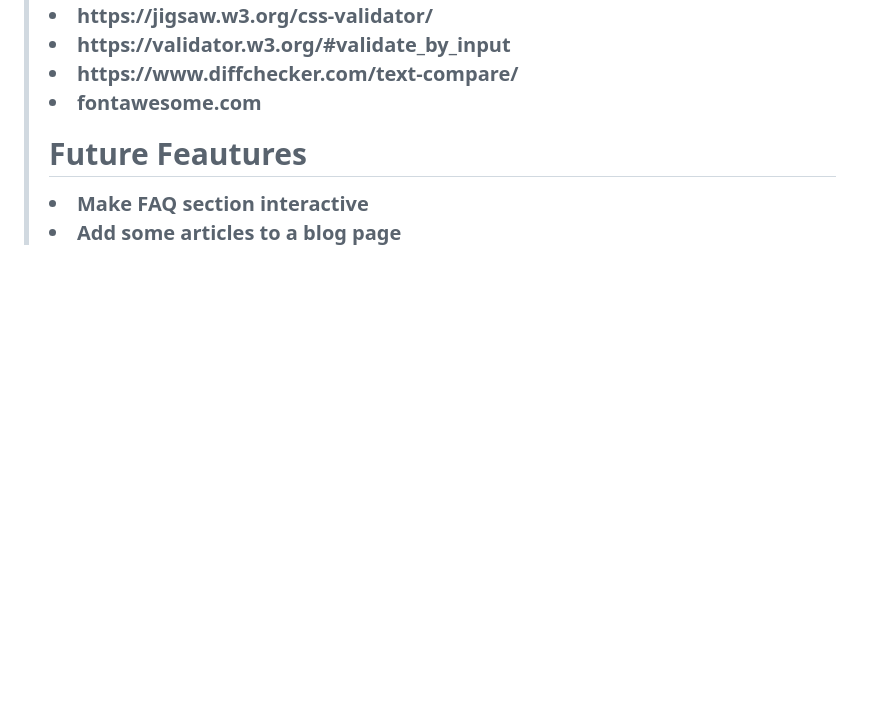
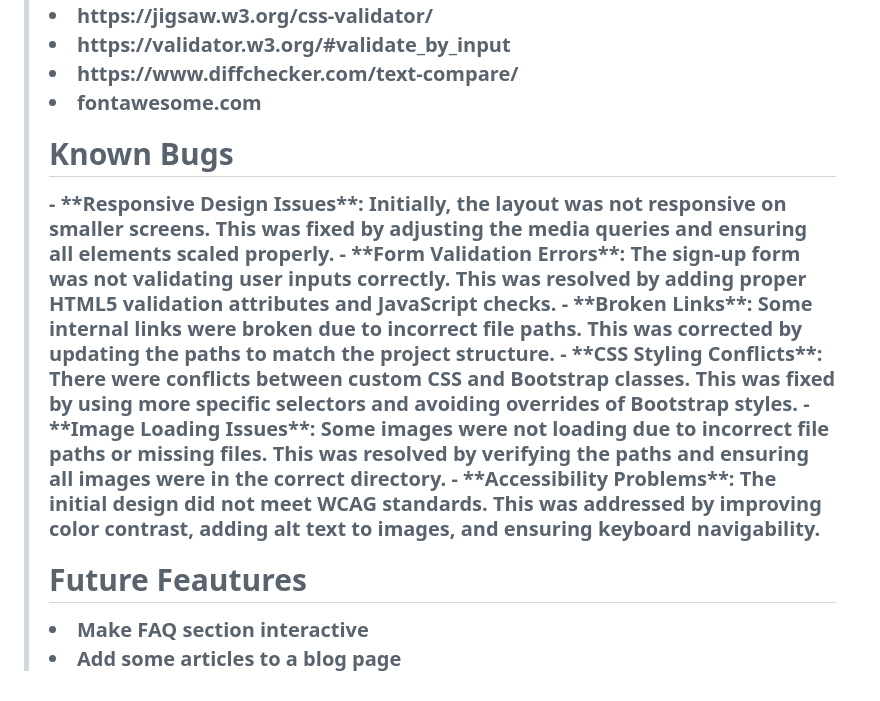
Before and after one commit to Sam-stallard12345/P1-Mental-Health, a Markdown page: README.md, the part around the change. Rendered like a GitHub page; blank space fills up the shorter version.

```diff
--- a/README.md
+++ b/README.md
@@ -63,6 +63,15 @@ The Sign Up page includes a form where users can enter their details to create a
 <li> https://www.diffchecker.com/text-compare/ </li>
 <li> fontawesome.com </li>
 
+
+<h2> Known Bugs </h2>
+- **Responsive Design Issues**: Initially, the layout was not responsive on smaller screens. This was fixed by adjusting the media queries and ensuring all elements scaled properly.
+- **Form Validation Errors**: The sign-up form was not validating user inputs correctly. This was resolved by adding proper HTML5 validation attributes and JavaScript checks.
+- **Broken Links**: Some internal links were broken due to incorrect file paths. This was corrected by updating the paths to match the project structure.
+- **CSS Styling Conflicts**: There were conflicts between custom CSS and Bootstrap classes. This was fixed by using more specific selectors and avoiding overrides of Bootstrap styles.
+- **Image Loading Issues**: Some images were not loading due to incorrect file paths or missing files. This was resolved by verifying the paths and ensuring all images were in the correct directory.
+- **Accessibility Problems**: The initial design did not meet WCAG standards. This was addressed by improving color contrast, adding alt text to images, and ensuring keyboard navigability.
+
 <h2> Future Feautures </h2>
 <li> Make FAQ section interactive</li>
 <li> Add some articles to a blog page </li>
```
